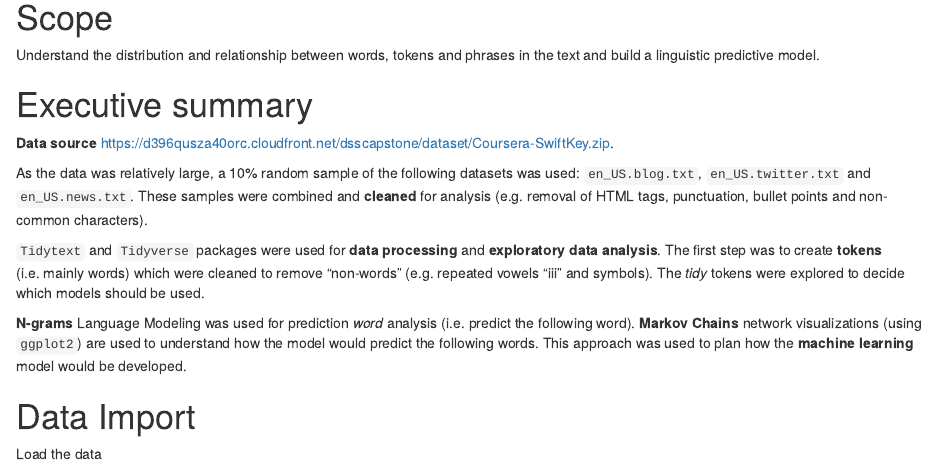
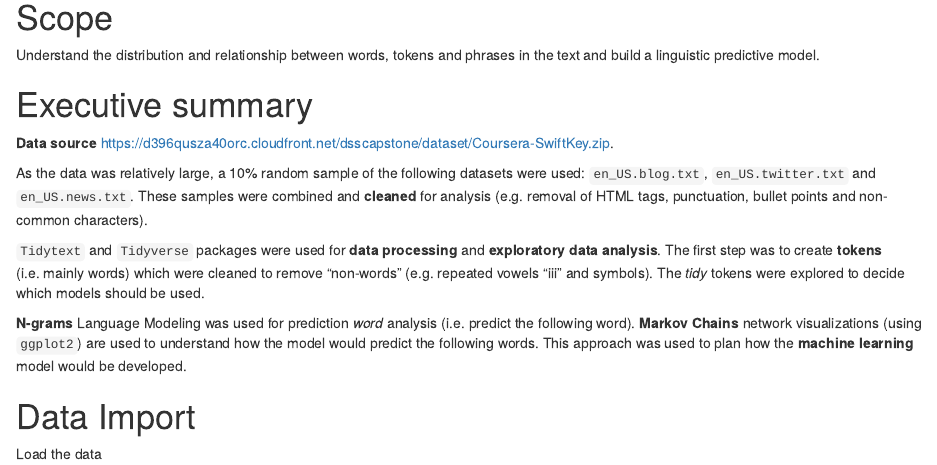
Before and after one commit to agrou/Capstone, an R Markdown document (MilestoneReport_Complete.Rmd): the page in a window 1100 px wide, from 190 px down. Rendered offline with R 4.5, knitr and Pandoc, with nearby package versions.

Commit message:
Update MilestoneReport_Complete.Rmd

```diff
--- a/MilestoneReport_Complete.Rmd
+++ b/MilestoneReport_Complete.Rmd
@@ -13,7 +13,7 @@ Understand the distribution and relationship between words, tokens and phrases i
 
 **Data source** [https://d396qusza40orc.cloudfront.net/dsscapstone/dataset/Coursera-SwiftKey.zip](https://d396qusza40orc.cloudfront.net/dsscapstone/dataset/Coursera-SwiftKey.zip).
 
-As the data was relatively large, a 10% random sample of the following datasets was used: `en_US.blog.txt`, `en_US.twitter.txt` and `en_US.news.txt`. These samples were combined and **cleaned** for analysis (e.g. removal of HTML tags, punctuation, bullet points and non-common characters).
+As the data was relatively large, a 10% random sample of the following datasets were used: `en_US.blog.txt`, `en_US.twitter.txt` and `en_US.news.txt`. These samples were combined and **cleaned** for analysis (e.g. removal of HTML tags, punctuation, bullet points and non-common characters).
 
 `Tidytext` and `Tidyverse` packages were used for **data processing** and **exploratory data analysis**. The first step was to create **tokens** (i.e. mainly words) which were cleaned to remove "non-words" (e.g. repeated vowels "iii" and symbols). The _tidy_ tokens were explored to decide which models should be used.
 
```
